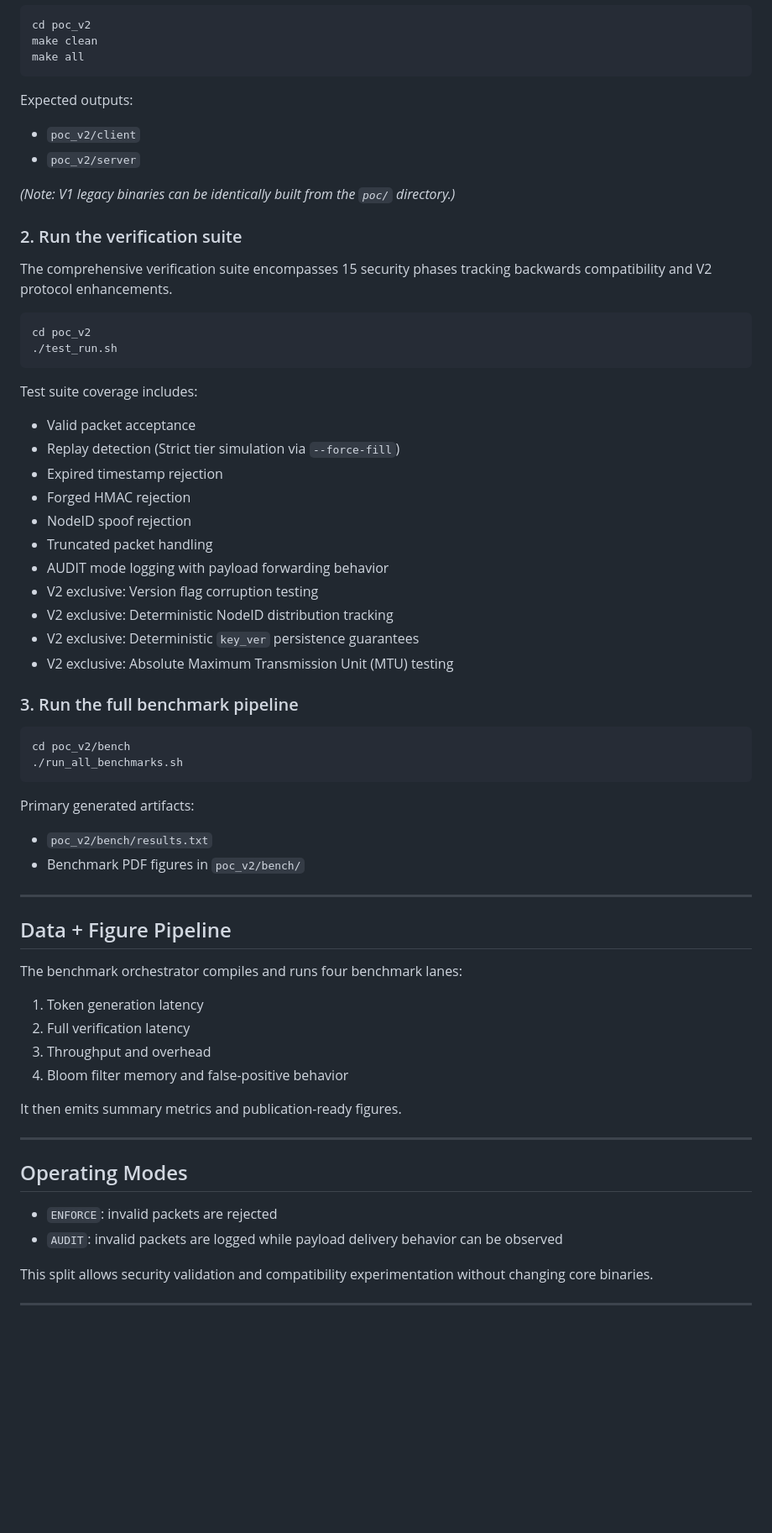
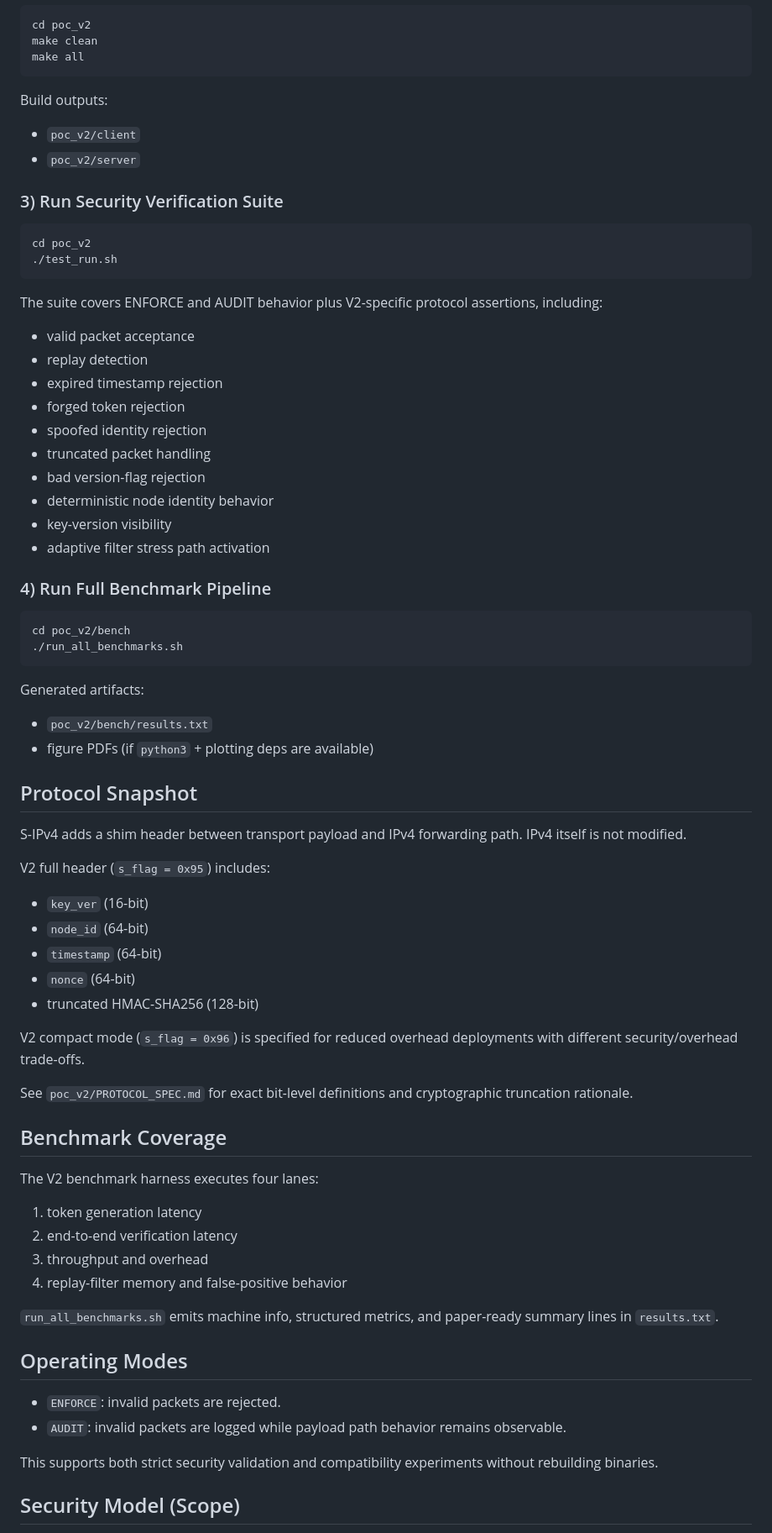
Before and after one commit to marmik/S-IPv4-A-Stateless-Per-Packet-Authentication-Architecture, a Markdown page: README.md, the part around one of its changes. Shown at 84% size. GitHub-like rendering; blank space fills up the shorter version.

````diff
--- a/README.md
+++ b/README.md
@@ -71,69 +76,71 @@ make clean
 make all
 ```
 
-Expected outputs:
-
+Build outputs:
 - `poc_v2/client`
 - `poc_v2/server`
 
-*(Note: V1 legacy binaries can be identically built from the `poc/` directory.)*
-
-### 2. Run the verification suite
-
-The comprehensive verification suite encompasses 15 security phases tracking backwards compatibility and V2 protocol enhancements.
+### 3) Run Security Verification Suite
 
 ```bash
 cd poc_v2
 ./test_run.sh
 ```
 
-Test suite coverage includes:
+The suite covers ENFORCE and AUDIT behavior plus V2-specific protocol assertions, including:
+- valid packet acceptance
+- replay detection
+- expired timestamp rejection
+- forged token rejection
+- spoofed identity rejection
+- truncated packet handling
+- bad version-flag rejection
+- deterministic node identity behavior
+- key-version visibility
+- adaptive filter stress path activation
 
-- Valid packet acceptance
-- Replay detection (Strict tier simulation via `--force-fill`)
-- Expired timestamp rejection
-- Forged HMAC rejection
-- NodeID spoof rejection
-- Truncated packet handling
-- AUDIT mode logging with payload forwarding behavior
-- V2 exclusive: Version flag corruption testing
-- V2 exclusive: Deterministic NodeID distribution tracking
-- V2 exclusive: Deterministic `key_ver` persistence guarantees
-- V2 exclusive: Absolute Maximum Transmission Unit (MTU) testing
-
-### 3. Run the full benchmark pipeline
+### 4) Run Full Benchmark Pipeline
 
 ```bash
 cd poc_v2/bench
 ./run_all_benchmarks.sh
 ```
 
-Primary generated artifacts:
+Generated artifacts:
+- `poc_v2/bench/results.txt`
+- figure PDFs (if `python3` + plotting deps are available)
 
-- `poc_v2/bench/results.txt`
-- Benchmark PDF figures in `poc_v2/bench/`
+## Protocol Snapshot
 
----
+S-IPv4 adds a shim header between transport payload and IPv4 forwarding path. IPv4 itself is not modified.
 
-## Data + Figure Pipeline
+V2 full header (`s_flag = 0x95`) includes:
+- `key_ver` (16-bit)
+- `node_id` (64-bit)
+- `timestamp` (64-bit)
+- `nonce` (64-bit)
+- truncated HMAC-SHA256 (128-bit)
 
-The benchmark orchestrator compiles and runs four benchmark lanes:
+V2 compact mode (`s_flag = 0x96`) is specified for reduced overhead deployments with different security/overhead trade-offs.
 
-1. Token generation latency
-2. Full verification latency
-3. Throughput and overhead
-4. Bloom filter memory and false-positive behavior
+See `poc_v2/PROTOCOL_SPEC.md` for exact bit-level definitions and cryptographic truncation rationale.
 
-It then emits summary metrics and publication-ready figures.
+## Benchmark Coverage
 
----
+The V2 benchmark harness executes four lanes:
+1. token generation latency
+2. end-to-end verification latency
+3. throughput and overhead
+4. replay-filter memory and false-positive behavior
+
+`run_all_benchmarks.sh` emits machine info, structured metrics, and paper-ready summary lines in `results.txt`.
 
 ## Operating Modes
 
-- `ENFORCE`: invalid packets are rejected
-- `AUDIT`: invalid packets are logged while payload delivery behavior can be observed
+- `ENFORCE`: invalid packets are rejected.
+- `AUDIT`: invalid packets are logged while payload path behavior remains observable.
 
-This split allows security validation and compatibility experimentation without changing core binaries.
+This supports both strict security validation and compatibility experiments without rebuilding binaries.
 
----
+## Security Model (Scope)
 
````
Also changed, not shown: other parts of README.md (+73 -43 lines).
